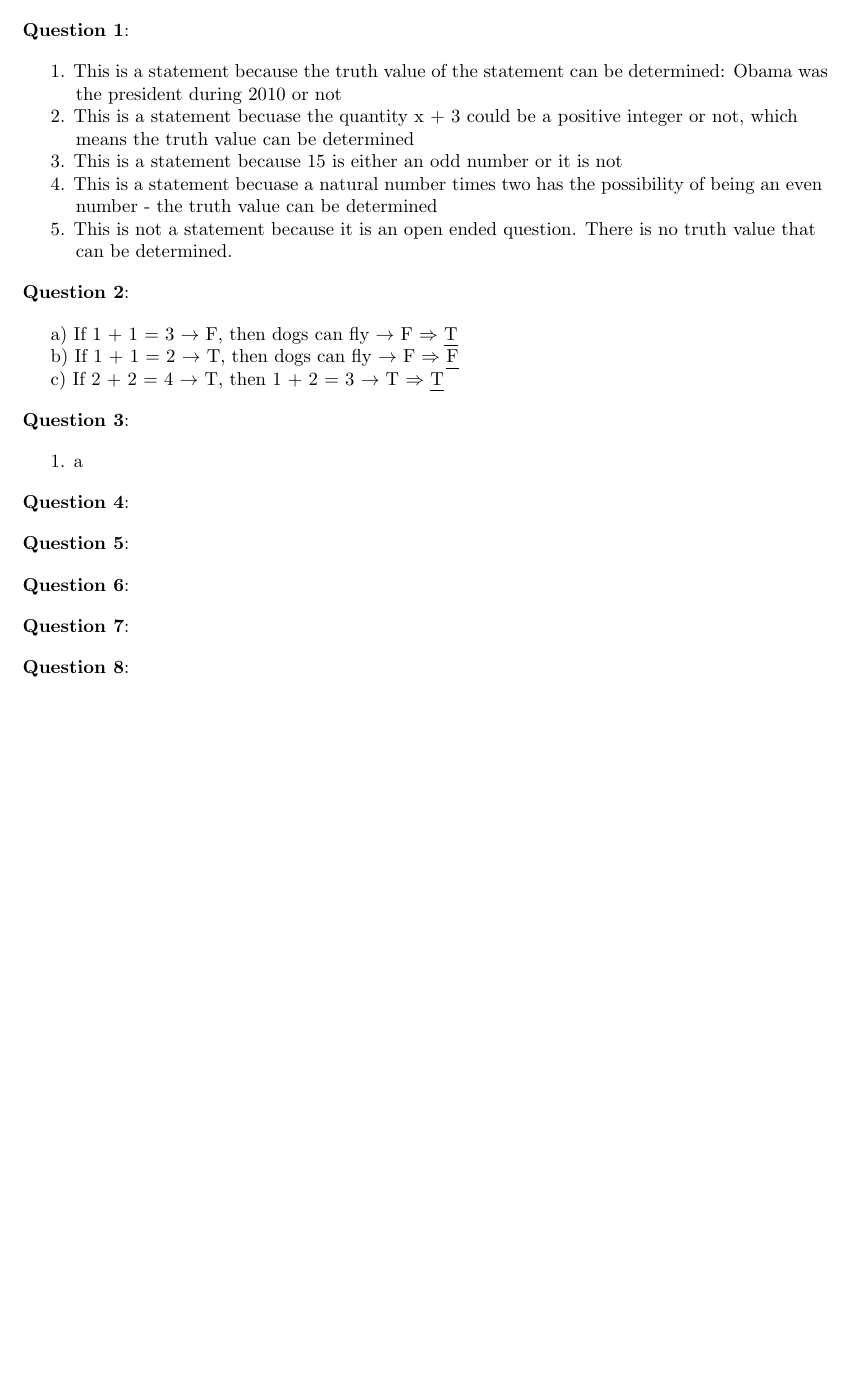
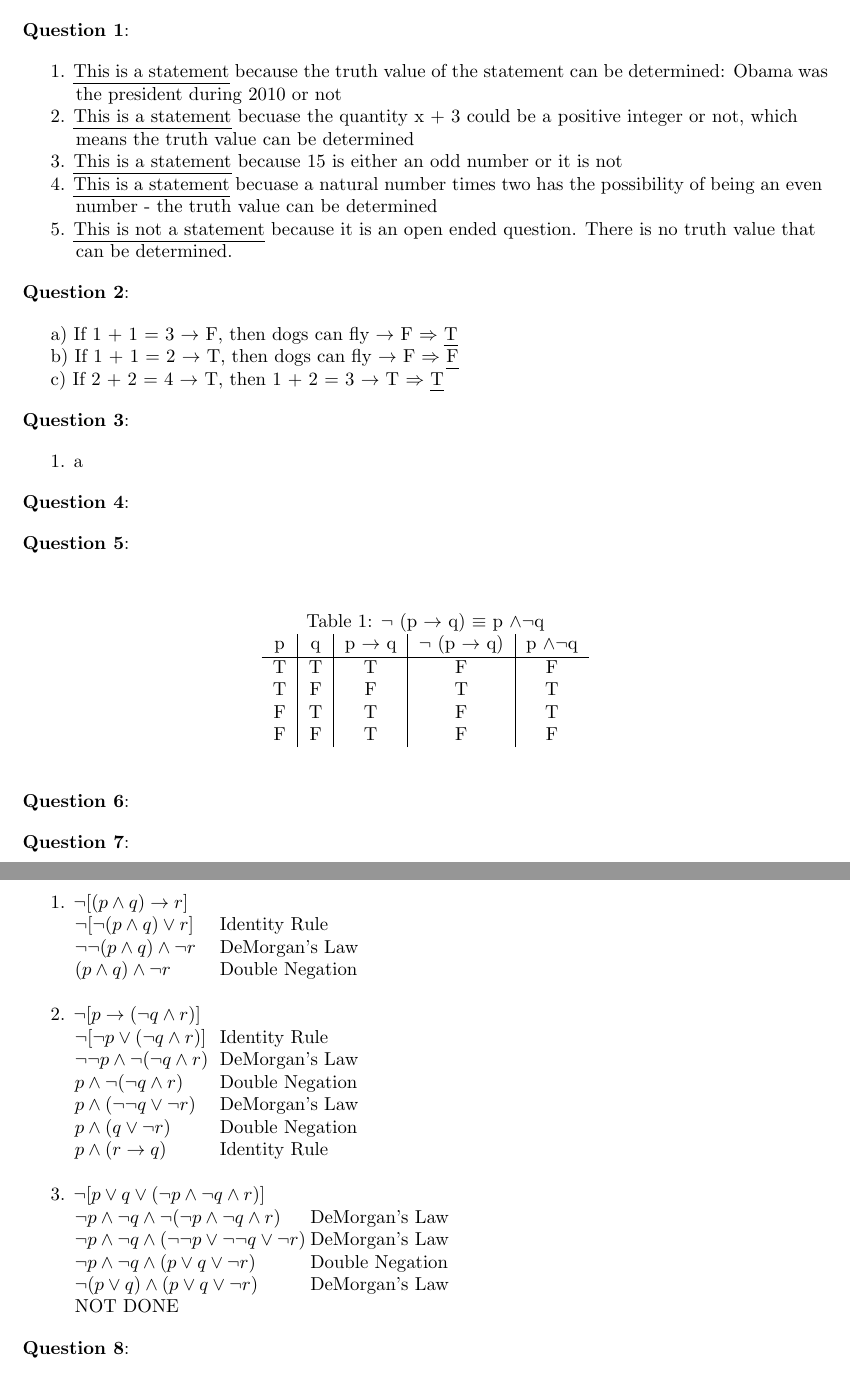
Before and after one commit to kinnerparikh/CMPSC360, a LaTeX problem sheet (HW 2/hw2.tex): part of page 1 of 2 before the commit and two parts of pages 1 and 2 of 3 after it, the two joined at a grey line, cut so that both start at the same text, the shorter picture padded with empty space. Compiled offline with pdfLaTeX.

Commit message:
made table

```diff
--- a/HW 2/hw2.tex
+++ b/HW 2/hw2.tex
@@ -32,15 +32,15 @@
 
     \question[1]{}
 
-    1. This is a statement because the truth value of the statement can be determined: Obama was \tabto{1cm} the president during 2010 or not
+        1. \hl{This is a statement} because the truth value of the statement can be determined: Obama was \tabto{1cm} the president during 2010 or not
 
-    2. This is a statement becuase the quantity x + 3 could be a positive integer or not, which \tabto{1cm} means the truth value can be determined
+        2. \hl{This is a statement} becuase the quantity x + 3 could be a positive integer or not, which \tabto{1cm} means the truth value can be determined
 
-    3. This is a statement because 15 is either an odd number or it is not
+        3. \hl{This is a statement} because 15 is either an odd number or it is not
 
-    4. This is a statement becuase a natural number times two has the possibility of being an even \tabto{1cm} number - the truth value can be determined
+        4. \hl{This is a statement} becuase a natural number times two has the possibility of being an even \tabto{1cm} number - the truth value can be determined
 
-    5. This is not a statement because it is an open ended question. There is no truth value that \tabto{1cm} can be determined.
+        5. \hl{This is not a statement} because it is an open ended question. There is no truth value that \tabto{1cm} can be determined.
 
     \question[2]{}
 
@@ -58,14 +58,67 @@
 
     \question[5]{}
 
+    \begin{table}[h!]
+        \centering
+        \caption{$\neg$ (p $\rightarrow$ q) $\equiv$ p $\land \neg$q}
+        \begin{tabular}{c | c | c | c | c}
+            p & q & p $\rightarrow$ q & $\neg$ (p $\rightarrow$ q) & p $\land \neg$q \\
+            \hline
+            T & T & T & F & F \\
+            T & F & F & T & T \\
+            F & T & T & F & T \\
+            F & F & T & F & F
+        \end{tabular}
+    \end{table}
+
     \question[6]{}
 
     \question[7]{}
+
+        1. $\neg[(p \land q) \rightarrow r]$
+
+        \tabto{0.98cm}$\neg[\neg(p \land q) \lor r]$ \tabto*{3.7cm} Identity Rule
+
+        \tabto{0.98cm}$\neg \neg(p \land q) \land \neg r$ \tabto*{3.7cm} DeMorgan's Law
+
+        \tabto{0.98cm}$(p \land q) \land \neg r$ \tabto*{3.7cm} Double Negation
+
+        % line break
+        \hspace{0cm}
+
+        2. $\neg[p \rightarrow (\neg q \land r)]$
+
+        \tabto{0.98cm}$\neg[\neg p \lor (\neg q \land r)]$ \tabto*{3.7cm} Identity Rule
+
+        \tabto{0.98cm}$\neg \neg p \land \neg (\neg q \land r)$ \tabto*{3.7cm} DeMorgan's Law
+
+        \tabto{0.98cm}$p \land \neg (\neg q \land r)$ \tabto*{3.7cm} Double Negation
+
+        \tabto{0.98cm}$p \land (\neg \neg q \lor \neg r)$ \tabto*{3.7cm} DeMorgan's Law
+
+        \tabto{0.98cm}$p \land (q \lor \neg r)$ \tabto*{3.7cm} Double Negation
+
+        \tabto{0.98cm}$p \land (r \rightarrow q)$ \tabto*{3.7cm} Identity Rule
+
+        \hspace{0cm}
+
+        3. $\neg[p \lor q \lor (\neg p \land \neg q \land r)]$
+
+        \tabto{0.98cm}$\neg p \land \neg q \land \neg (\neg p \land \neg q \land r)$ \tabto*{5.4cm} DeMorgan's Law
+
+        \tabto{0.98cm}$\neg p \land \neg q \land (\neg \neg p \lor \neg \neg q \lor \neg r)$ \tabto*{5.4cm} DeMorgan's Law
+
+        \tabto{0.98cm}$\neg p \land \neg q \land (p \lor q \lor \neg r)$ \tabto*{5.4cm} Double Negation
+
+        \tabto{0.98cm}$\neg (p \lor q) \land (p \lor q \lor \neg r)$ \tabto*{5.4cm} DeMorgan's Law
+
+        \tabto{0.98cm} NOT DONE
 
     \question[8]{}
 
         Simplify $\neg ((r \rightarrow \neg p) \land (r \rightarrow p))$
 
+        % line break
         \hspace*{0.05cm}
 
         $\neg(r \rightarrow \neg p) \lor \neg(r \rightarrow p) $ \tabto*{5cm} DeMorgan's Law
```
Also changed, not shown: HW 2/hw2.pdf, HW 2/hw2.tex (8 more changed lines), 4 other files. Lines whose indentation alone changed are shown as unchanged.
